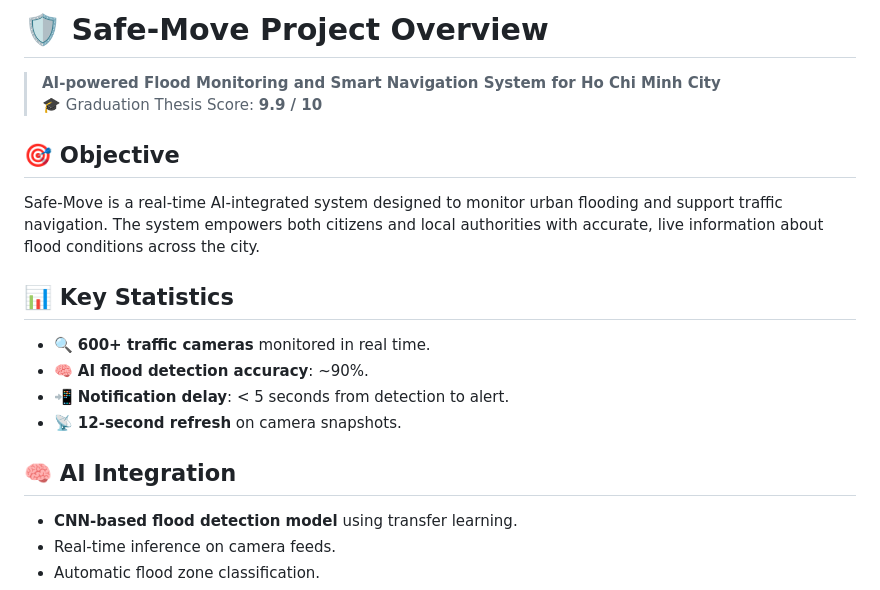
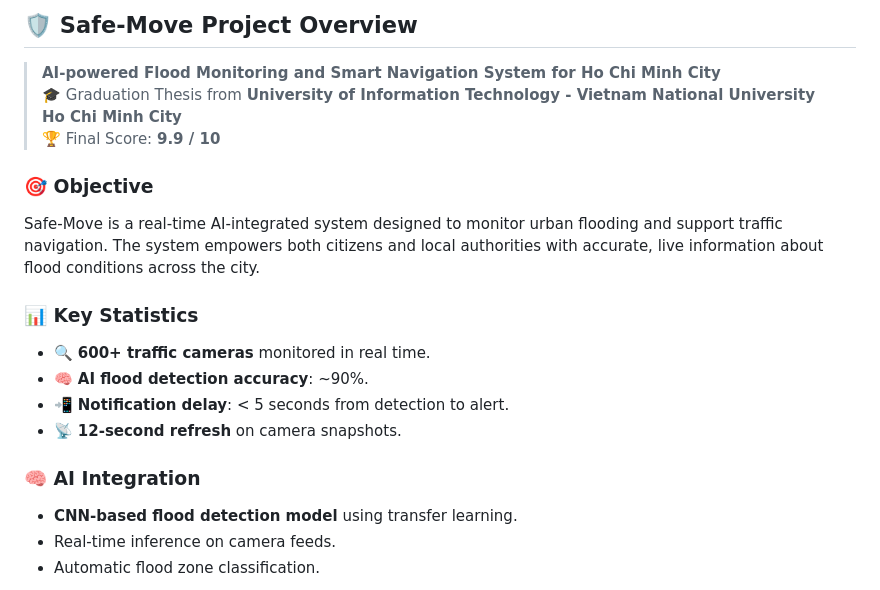
Before and after one commit to ManhHoDinh/Safe-Move, a Markdown page: README.md, the part around the change. GitHub-like rendering.

```diff
--- a/README.md
+++ b/README.md
@@ -1,18 +1,19 @@
-# 🛡️ Safe-Move Project Overview
+## 🛡️ Safe-Move Project Overview
 
 > **AI-powered Flood Monitoring and Smart Navigation System for Ho Chi Minh City**
-> 🎓 Graduation Thesis Score: **9.9 / 10**
+> 🎓 Graduation Thesis from **University of Information Technology - Vietnam National University Ho Chi Minh City**
+> 🏆 Final Score: **9.9 / 10**
 
-## 🎯 Objective
+### 🎯 Objective
 Safe-Move is a real-time AI-integrated system designed to monitor urban flooding and support traffic navigation. The system empowers both citizens and local authorities with accurate, live information about flood conditions across the city.
 
-## 📊 Key Statistics
+### 📊 Key Statistics
 - 🔍 **600+ traffic cameras** monitored in real time.
 - 🧠 **AI flood detection accuracy**: ~90%.
 - 📲 **Notification delay**: < 5 seconds from detection to alert.
 - 📡 **12-second refresh** on camera snapshots.
 
-## 🧠 AI Integration
+### 🧠 AI Integration
 - **CNN-based flood detection model** using transfer learning.
 - Real-time inference on camera feeds.
 - Automatic flood zone classification.
```
